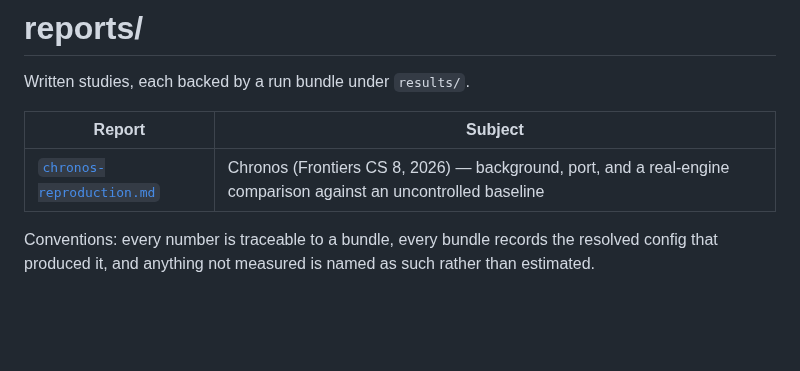
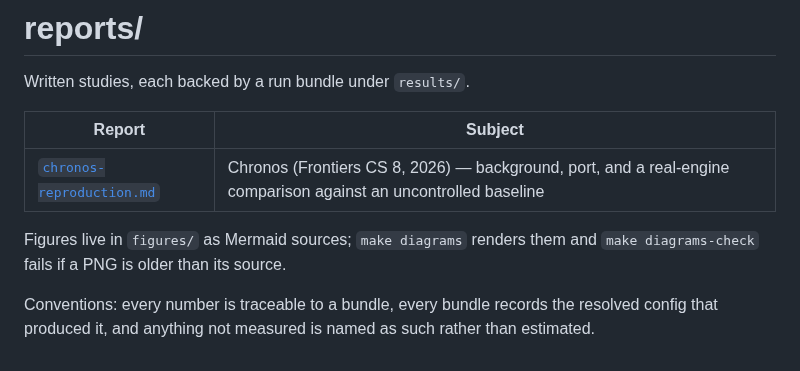
Before and after one commit to harshuljain13/AdmitPerf, a Markdown page: reports/README.md, the part around the change. Drawn GitHub-style; blank space fills up the shorter version.

```diff
--- a/reports/README.md
+++ b/reports/README.md
@@ -6,6 +6,9 @@ Written studies, each backed by a run bundle under `results/`.
 |---|---|
 | [`chronos-reproduction.md`](chronos-reproduction.md) | Chronos (Frontiers CS 8, 2026) — background, port, and a real-engine comparison against an uncontrolled baseline |
 
+Figures live in `figures/` as Mermaid sources; `make diagrams` renders them and
+`make diagrams-check` fails if a PNG is older than its source.
+
 Conventions: every number is traceable to a bundle, every bundle records the
 resolved config that produced it, and anything not measured is named as such
 rather than estimated.
```
Also changed, not shown: reports/chronos-reproduction.md (+13 -1 lines), reports/figures/chronos-decision.png (added), reports/figures/chronos-experiment.png (added), 3 other files.
